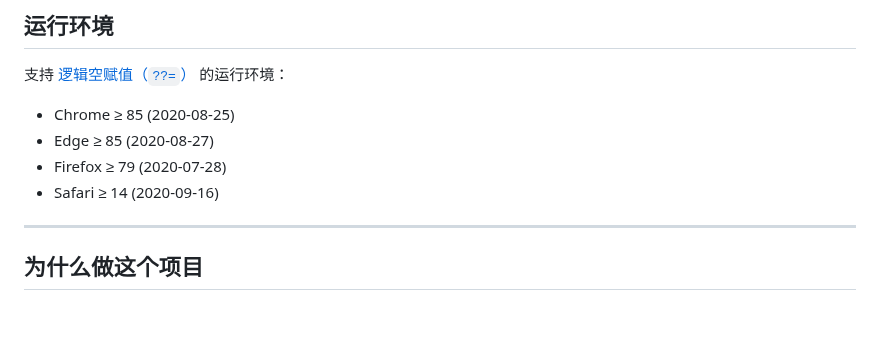
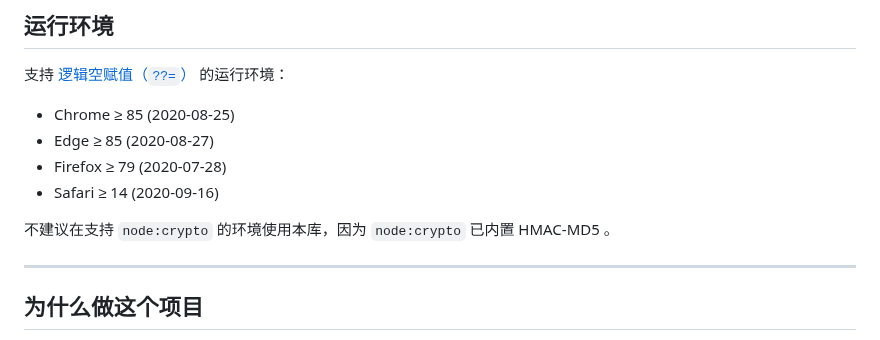
Before and after one commit to bddjr/tinyhmacmd5, a Markdown page: README-zh.md, the part around the change. Drawn GitHub-style; blank space fills up the shorter version.

```diff
--- a/README-zh.md
+++ b/README-zh.md
@@ -111,6 +111,8 @@ md5(Uint8Array.of(1, 2, 3), null, true)
 - Firefox ≥ 79 (2020-07-28)
 - Safari ≥ 14 (2020-09-16)
 
+不建议在支持 `node:crypto` 的环境使用本库，因为 `node:crypto` 已内置 HMAC-MD5 。
+
 ---
 
 ## 为什么做这个项目
```
Also changed, not shown: README.md (+2 -0 lines).
